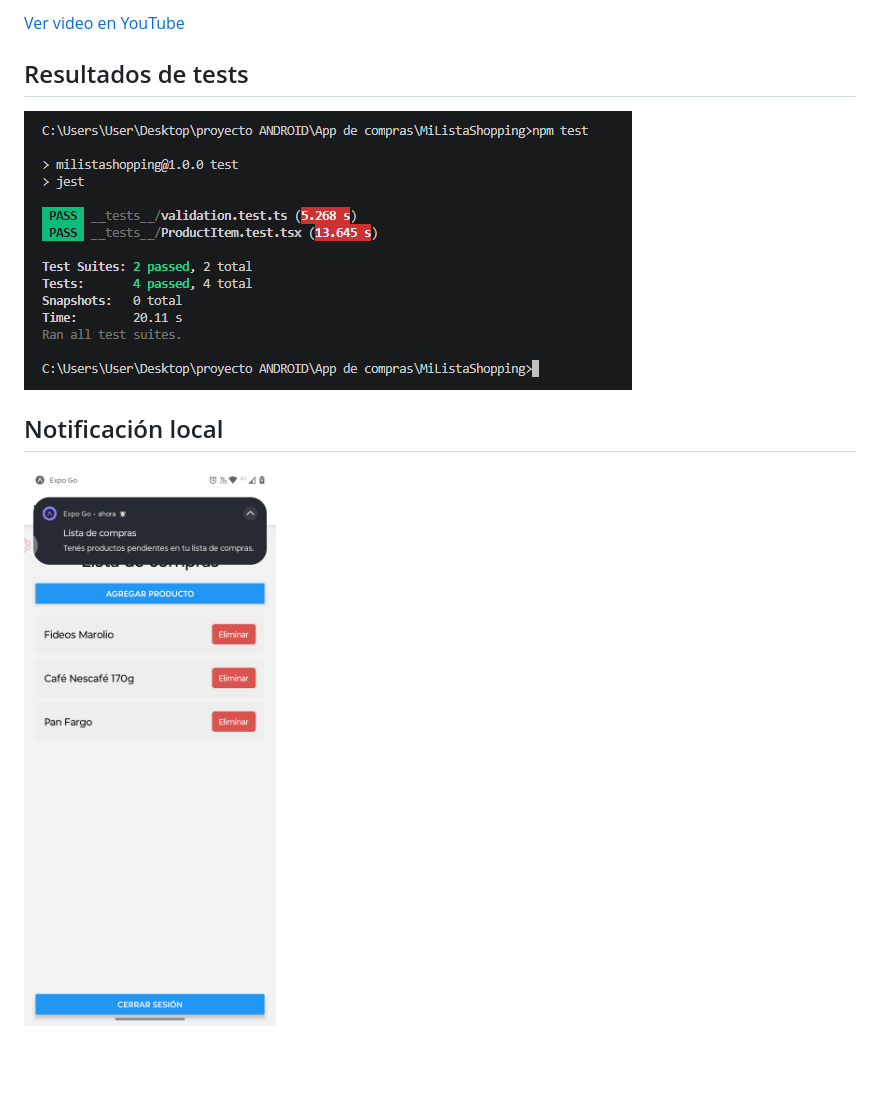
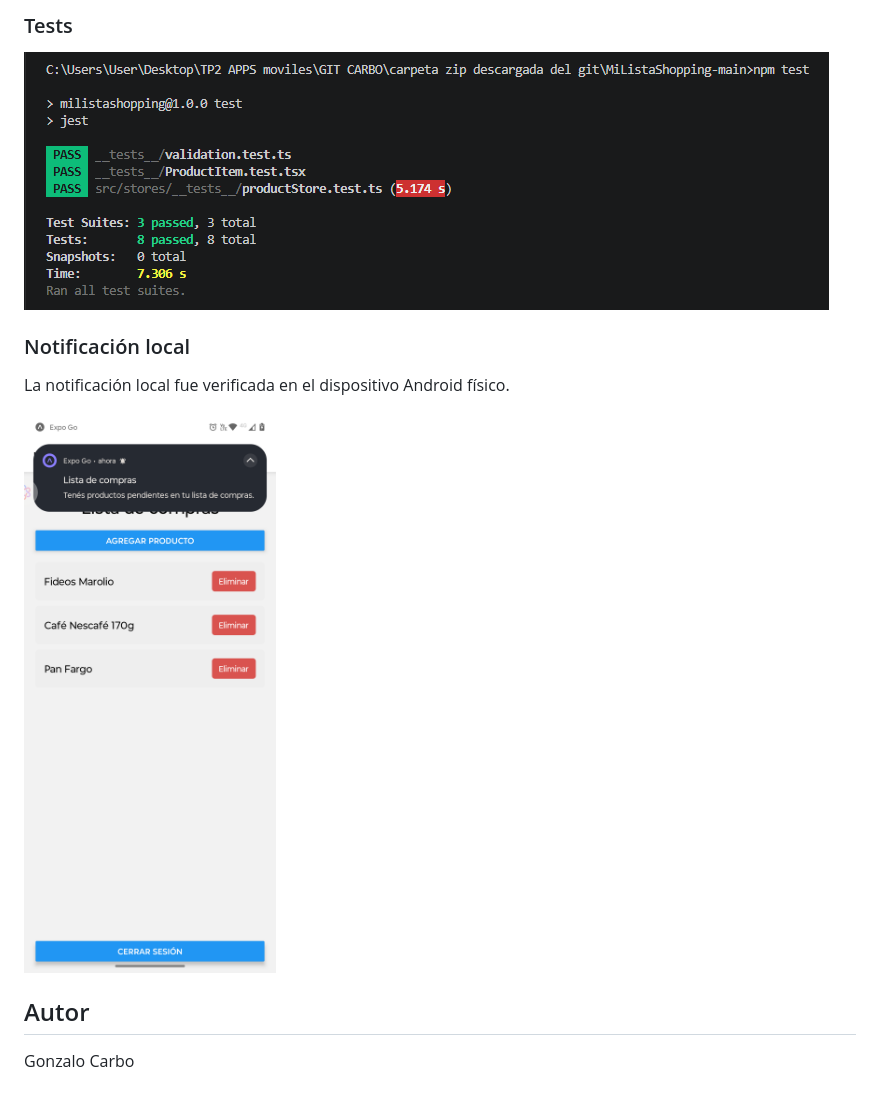
Before and after one commit to gonzalo-carbo/MiListaShopping, a Markdown page: README.md, the part around one of its changes. Drawn GitHub-style; pictures changed too: docs/notificacion.png (added), docs/tests-ok.png (added); blank space fills up the shorter version.

```diff
--- a/README.md
+++ b/README.md
@@ -62,12 +315,15 @@ Abrir Expo Go en un dispositivo Android y escanear el código QR.
 
-[Ver video en YouTube](https://youtube.com/shorts/hHBS_pv7i4Y)
+### Tests
+
+![Tests ejecutados correctamente](docs/tests-ok.png)
+
+### Notificación local
+
+La notificación local fue verificada en el dispositivo Android físico.
+
+![Notificación local](docs/notificacion.png)
 
 
-## Resultados de tests
+## Autor
 
-![Resultado de los tests](./Resultados_Tests/tests.png)
-
-
-## Notificación local
-
-![Notificación local](./Notificaciones/Notificacion.png)
+Gonzalo Carbo
```
Also changed, not shown: other parts of README.md (+289 -36 lines), 8 other files.
